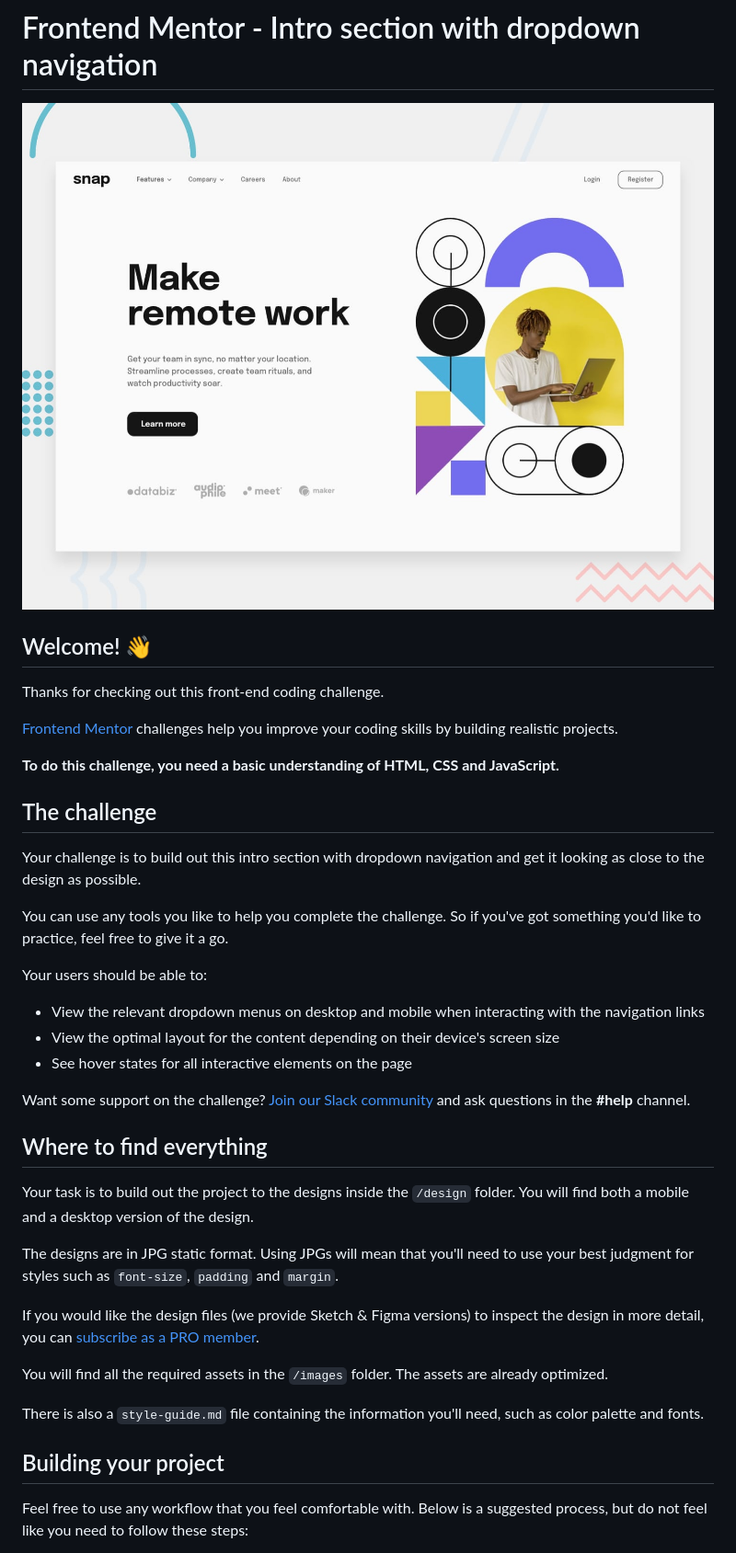
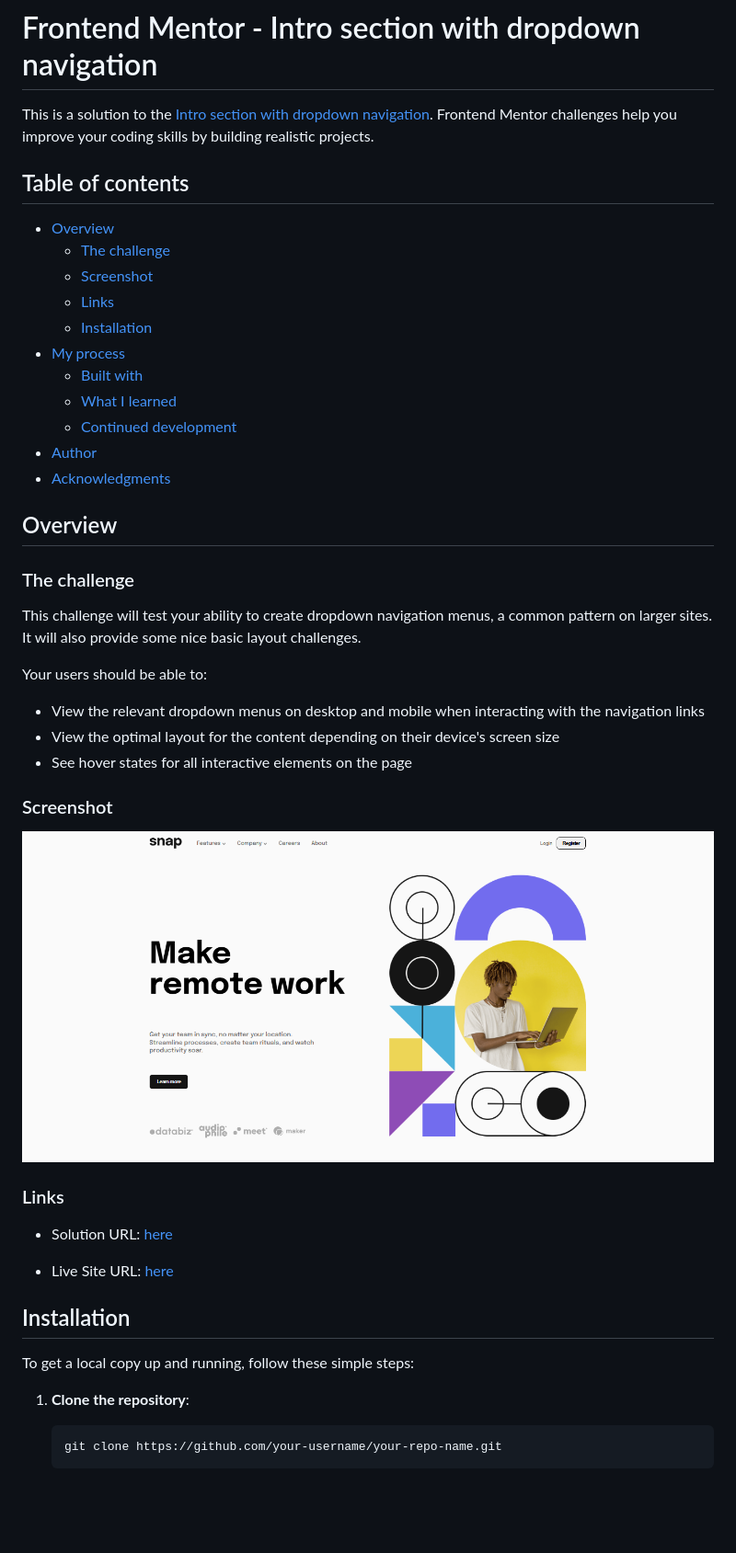
Before and after one commit to olahasan/HTML_CSS_AND_J.S_frontend-mentor_JUNIOR_intro-section-with-dropdown-navigation-main, a Markdown page: README.md, the part around the change printed below. Shown: that part at 92% size. Drawn GitHub-style; pictures changed too: images/screenshot.png (added); blank space fills up the shorter version.

Commit message:
inhance html css js and readme file add pic to images file

````diff
--- a/README.md
+++ b/README.md
@@ -1,20 +1,26 @@
 # Frontend Mentor - Intro section with dropdown navigation
 
-![Design preview for the Intro section with dropdown navigation coding challenge](./design/desktop-preview.jpg)
+This is a solution to the [Intro section with dropdown navigation](https://www.frontendmentor.io/challenges/intro-section-with-dropdown-navigation-ryaPetHE5). Frontend Mentor challenges help you improve your coding skills by building realistic projects.
 
-## Welcome! 👋
+## Table of contents
 
-Thanks for checking out this front-end coding challenge.
+- [Overview](#overview)
+  - [The challenge](#the-challenge)
+  - [Screenshot](#screenshot)
+  - [Links](#links)
+  - [Installation](#Installation)
+- [My process](#my-process)
+  - [Built with](#built-with)
+  - [What I learned](#what-i-learned)
+  - [Continued development](#continued-development)
+- [Author](#author)
+- [Acknowledgments](#Acknowledgments)
 
-[Frontend Mentor](https://www.frontendmentor.io) challenges help you improve your coding skills by building realistic projects.
+## Overview
 
-**To do this challenge, you need a basic understanding of HTML, CSS and JavaScript.**
+### The challenge
 
-## The challenge
-
-Your challenge is to build out this intro section with dropdown navigation and get it looking as close to the design as possible.
-
-You can use any tools you like to help you complete the challenge. So if you've got something you'd like to practice, feel free to give it a go.
+This challenge will test your ability to create dropdown navigation menus, a common pattern on larger sites. It will also provide some nice basic layout challenges.
 
 Your users should be able to:
 
@@ -22,21 +28,23 @@ Your users should be able to:
 - View the optimal layout for the content depending on their device's screen size
 - See hover states for all interactive elements on the page
 
-Want some support on the challenge? [Join our Slack community](https://www.frontendmentor.io/slack) and ask questions in the **#help** channel.
+### Screenshot
 
-## Where to find everything
+![Screenshot](./images/screenshot.png)
 
-Your task is to build out the project to the designs inside the `/design` folder. You will find both a mobile and a desktop version of the design.
+### Links
 
-The designs are in JPG static format. Using JPGs will mean that you'll need to use your best judgment for styles such as `font-size`, `padding` and `margin`.
+- Solution URL: [here](https://github.com/olahasan/HTML_CSS_AND_J.S_frontend-mentor_JUNIOR_intro-section-with-dropdown-navigation-main)
 
-If you would like the design files (we provide Sketch & Figma versions) to inspect the design in more detail, you can [subscribe as a PRO member](https://www.frontendmentor.io/pro).
+- Live Site URL: [here](https://olahasan.github.io/HTML_CSS_AND_J.S_frontend-mentor_JUNIOR_intro-section-with-dropdown-navigation-main/)
 
-You will find all the required assets in the `/images` folder. The assets are already optimized.
+## Installation
 
-There is also a `style-guide.md` file containing the information you'll need, such as color palette and fonts.
+To get a local copy up and running, follow these simple steps:
 
-## Building your project
+1. **Clone the repository**:
 
-Feel free to use any workflow that you feel comfortable with. Below is a suggested process, but do not feel like you need to follow these steps:
+   ```sh
+   git clone https://github.com/your-username/your-repo-name.git
+   ```
 
````
Also changed, not shown: other parts of README.md (+29 -36 lines), 3 other files.
